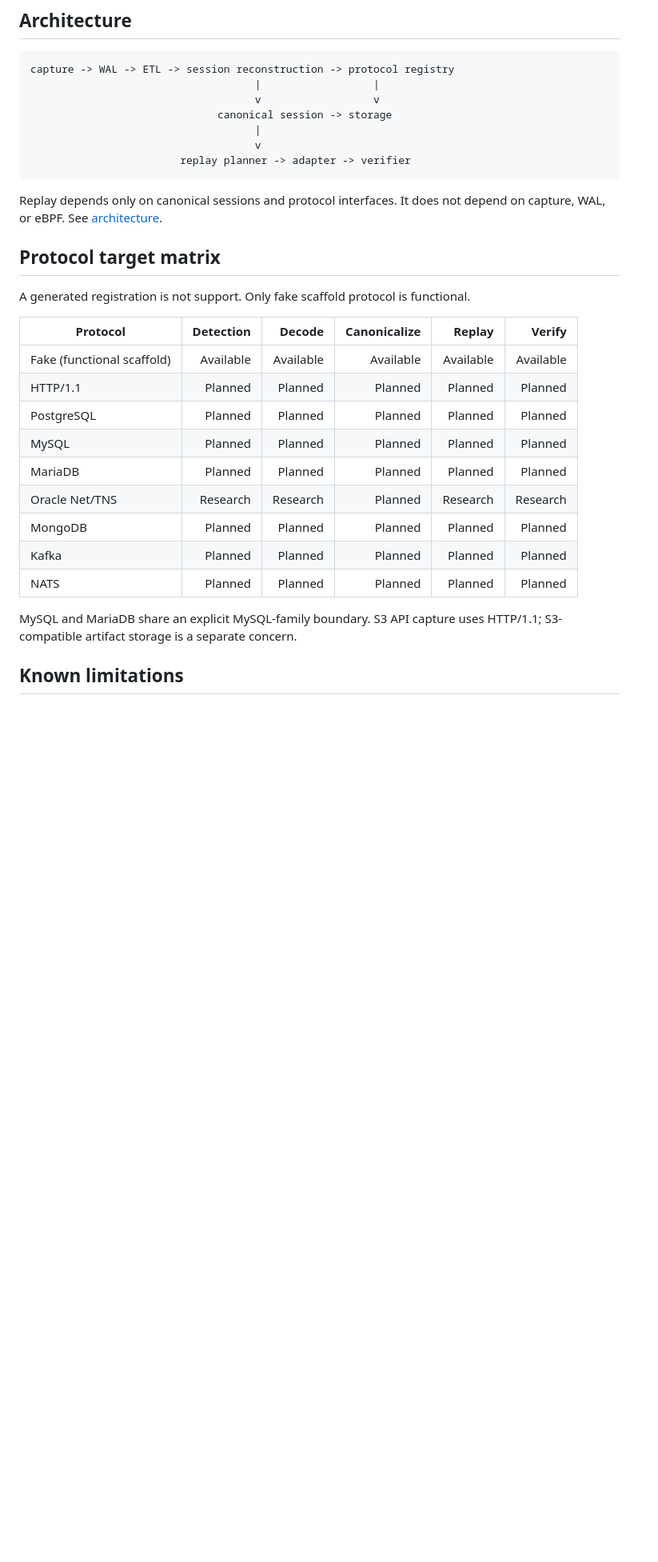
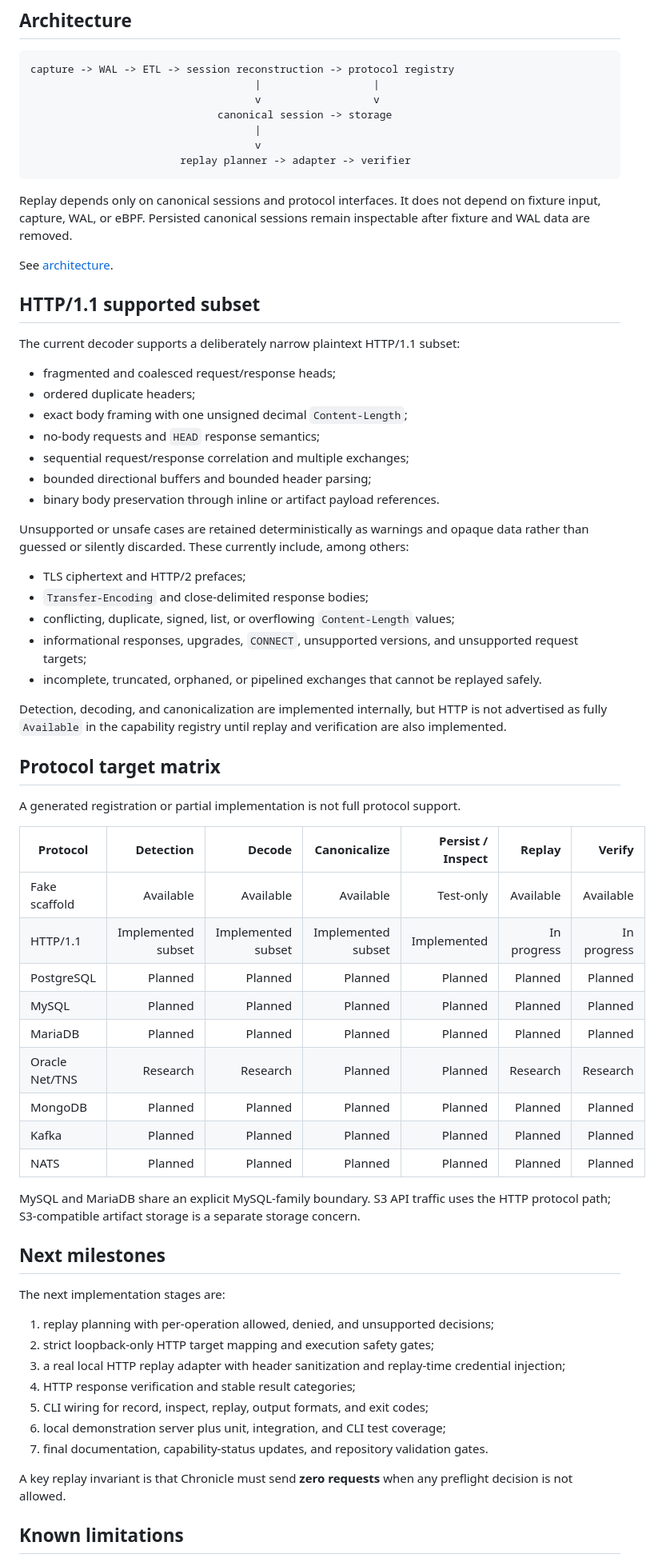
Before and after one commit to r05323028/chronicle, a Markdown page: README.md, the part around one of its changes. Shown at 80% size. GitHub-like rendering; blank space fills up the shorter version.

Commit message:
docs: update README for HTTP record and inspect progress

````diff
--- a/README.md
+++ b/README.md
@@ -32,25 +65,63 @@ capture -> WAL -> ETL -> session reconstruction -> protocol registry
                         replay planner -> adapter -> verifier
 ```
 
-Replay depends only on canonical sessions and protocol interfaces. It does not depend on capture, WAL, or eBPF. See [architecture](docs/architecture.md).
+Replay depends only on canonical sessions and protocol interfaces. It does not depend on fixture input, capture, WAL, or eBPF. Persisted canonical sessions remain inspectable after fixture and WAL data are removed.
+
+See [architecture](docs/architecture.md).
+
+## HTTP/1.1 supported subset
+
+The current decoder supports a deliberately narrow plaintext HTTP/1.1 subset:
+
+- fragmented and coalesced request/response heads;
+- ordered duplicate headers;
+- exact body framing with one unsigned decimal `Content-Length`;
+- no-body requests and `HEAD` response semantics;
+- sequential request/response correlation and multiple exchanges;
+- bounded directional buffers and bounded header parsing;
+- binary body preservation through inline or artifact payload references.
+
+Unsupported or unsafe cases are retained deterministically as warnings and opaque data rather than guessed or silently discarded. These currently include, among others:
+
+- TLS ciphertext and HTTP/2 prefaces;
+- `Transfer-Encoding` and close-delimited response bodies;
+- conflicting, duplicate, signed, list, or overflowing `Content-Length` values;
+- informational responses, upgrades, `CONNECT`, unsupported versions, and unsupported request targets;
+- incomplete, truncated, orphaned, or pipelined exchanges that cannot be replayed safely.
+
+Detection, decoding, and canonicalization are implemented internally, but HTTP is not advertised as fully `Available` in the capability registry until replay and verification are also implemented.
 
 ## Protocol target matrix
 
-A generated registration is not support. Only fake scaffold protocol is functional.
+A generated registration or partial implementation is not full protocol support.
 
-| Protocol | Detection | Decode | Canonicalize | Replay | Verify |
-|---|---:|---:|---:|---:|---:|
-| Fake (functional scaffold) | Available | Available | Available | Available | Available |
-| HTTP/1.1 | Planned | Planned | Planned | Planned | Planned |
-| PostgreSQL | Planned | Planned | Planned | Planned | Planned |
-| MySQL | Planned | Planned | Planned | Planned | Planned |
-| MariaDB | Planned | Planned | Planned | Planned | Planned |
-| Oracle Net/TNS | Research | Research | Planned | Research | Research |
-| MongoDB | Planned | Planned | Planned | Planned | Planned |
-| Kafka | Planned | Planned | Planned | Planned | Planned |
-| NATS | Planned | Planned | Planned | Planned | Planned |
+| Protocol | Detection | Decode | Canonicalize | Persist / Inspect | Replay | Verify |
+|---|---:|---:|---:|---:|---:|---:|
+| Fake scaffold | Available | Available | Available | Test-only | Available | Available |
+| HTTP/1.1 | Implemented subset | Implemented subset | Implemented subset | Implemented | In progress | In progress |
+| PostgreSQL | Planned | Planned | Planned | Planned | Planned | Planned |
+| MySQL | Planned | Planned | Planned | Planned | Planned | Planned |
+| MariaDB | Planned | Planned | Planned | Planned | Planned | Planned |
+| Oracle Net/TNS | Research | Research | Planned | Planned | Research | Research |
+| MongoDB | Planned | Planned | Planned | Planned | Planned | Planned |
+| Kafka | Planned | Planned | Planned | Planned | Planned | Planned |
+| NATS | Planned | Planned | Planned | Planned | Planned | Planned |
 
-MySQL and MariaDB share an explicit MySQL-family boundary. S3 API capture uses HTTP/1.1; S3-compatible artifact storage is a separate concern.
+MySQL and MariaDB share an explicit MySQL-family boundary. S3 API traffic uses the HTTP protocol path; S3-compatible artifact storage is a separate storage concern.
+
+## Next milestones
+
+The next implementation stages are:
+
+1. replay planning with per-operation allowed, denied, and unsupported decisions;
+2. strict loopback-only HTTP target mapping and execution safety gates;
+3. a real local HTTP replay adapter with header sanitization and replay-time credential injection;
+4. HTTP response verification and stable result categories;
+5. CLI wiring for record, inspect, replay, output formats, and exit codes;
+6. local demonstration server plus unit, integration, and CLI test coverage;
+7. final documentation, capability-status updates, and repository validation gates.
+
+A key replay invariant is that Chronicle must send **zero requests** when any preflight decision is not allowed.
 
 ## Known limitations
 
````
Also changed, not shown: other parts of README.md (+76 -26 lines).
